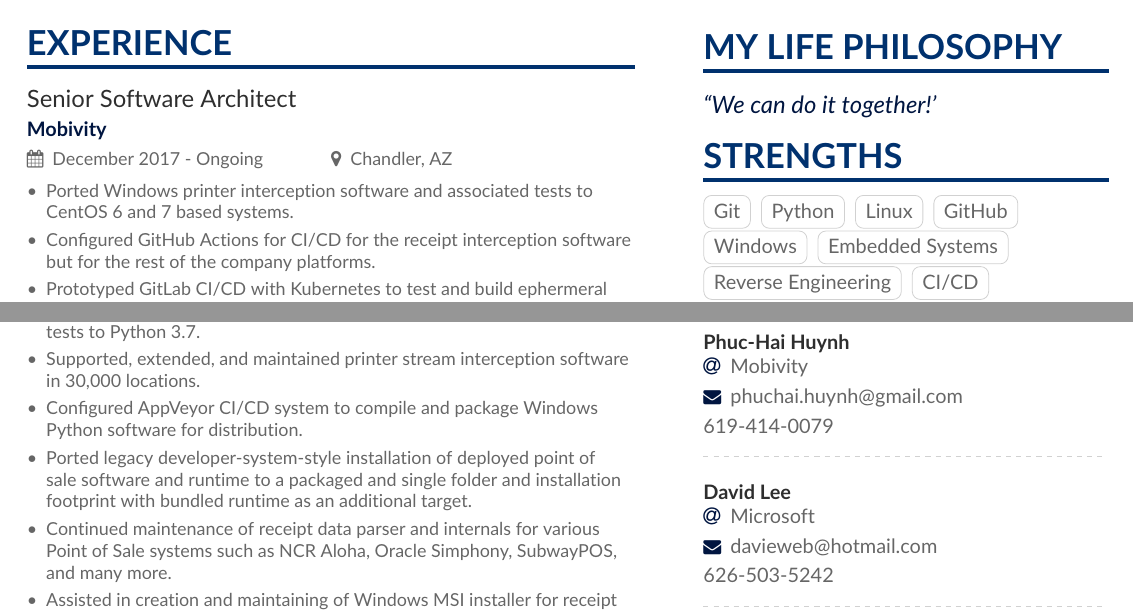
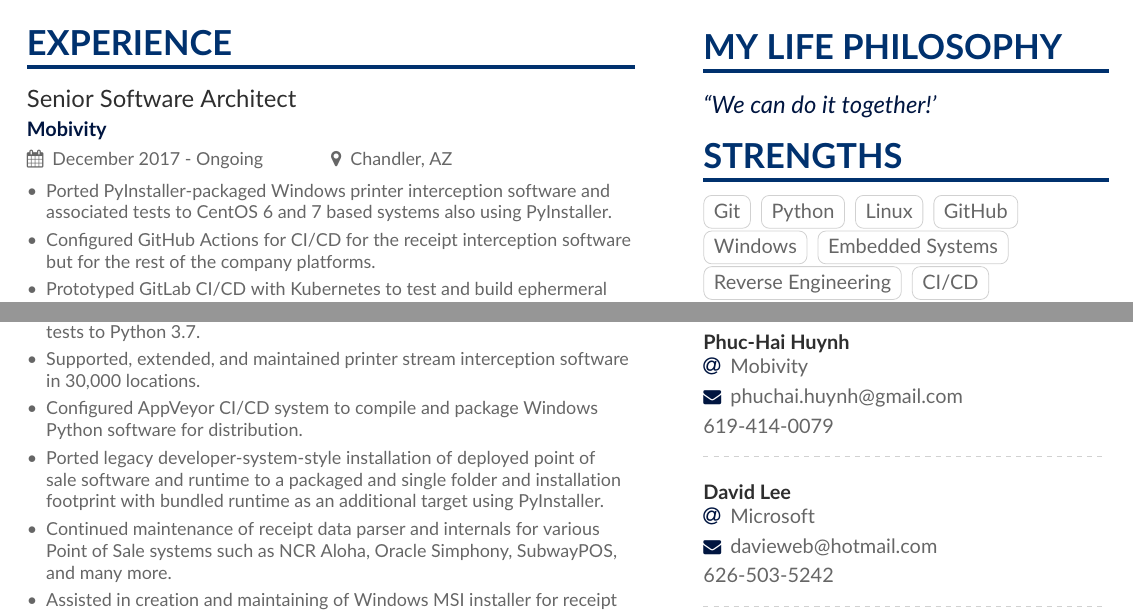
Before and after one commit to nelsonjchen/cvtex2020, a LaTeX CV (main.tex): two parts of page 1 of 6, joined at a grey line, cut so that both start at the same text. Compiled offline with pdfLaTeX.

Commit message:
Updates from Overleaf

```diff
--- a/main.tex
+++ b/main.tex
@@ -103,7 +103,7 @@
 
 \cvevent{Senior Software Architect}{Mobivity}{December 2017 - Ongoing}{Chandler, AZ}
 \begin{itemize}
-\item Ported Windows printer interception software and associated tests to CentOS 6 and 7 based systems.
+\item Ported PyInstaller-packaged Windows printer interception software and associated tests to CentOS 6 and 7 based systems also using PyInstaller.
 \item Configured GitHub Actions for CI/CD for the receipt interception software but for the rest of the company platforms.
 \item Prototyped GitLab CI/CD with Kubernetes to test and build ephermeral Windows XP and Windows 7+ POS machines in QEMU-based virtual machines on Google Cloud Platform.
 \item Prototyped reproducible Packer-based Windows 7+ POS simulator virtual machines.
@@ -113,7 +113,7 @@
 \item Ported Windows Python 2.7 printer interception software and associated tests to Python 3.7.
 \item Supported, extended, and maintained printer stream interception software in 30,000 locations.
 \item Configured AppVeyor CI/CD system to compile and package Windows Python software for distribution.
-\item Ported legacy developer-system-style installation of deployed point of sale software and runtime to a packaged and single folder and installation footprint with bundled runtime as an additional target.
+\item Ported legacy developer-system-style installation of deployed point of sale software and runtime to a packaged and single folder and installation footprint with bundled runtime as an additional target using PyInstaller.
 \item Continued maintenance of receipt data parser and internals for various Point of Sale systems such as NCR Aloha, Oracle Simphony, SubwayPOS, and many more.
 \item Assisted in creation and maintaining of Windows MSI installer for receipt interception software.
 \item Debugged, produced, and publicly documented previously unknown and novel method to directly load OpenSSL x.509 Base64 "PEM" certificates in the C\# on Windows "HttpClient" without pre-conversion or import of input certificate formats.
```
